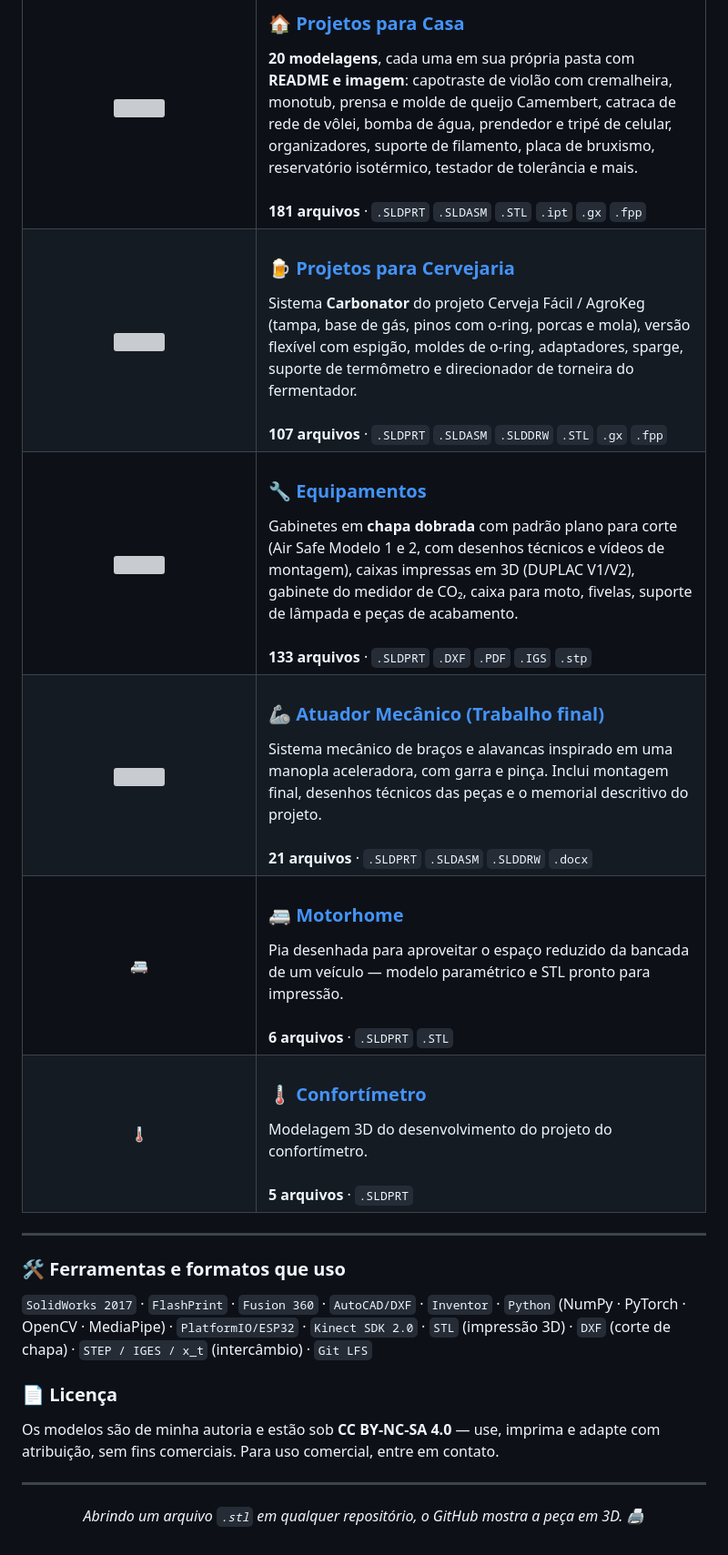
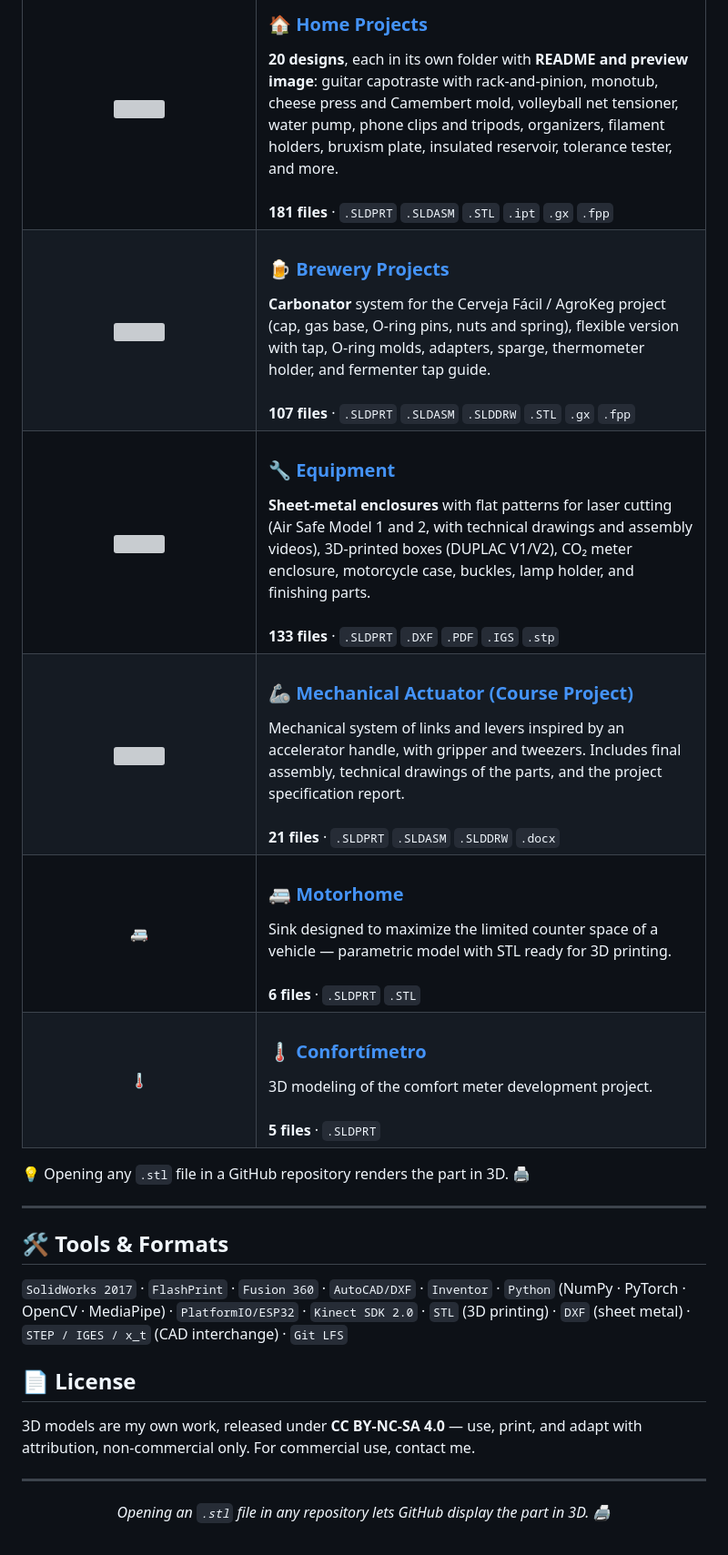
Before and after one commit to educapeta/educapeta, a Markdown page: README.md, the part around one of its changes. Shown at 91% size. Rendered like a GitHub page; grey boxes are pictures that could not be loaded.

```diff
--- a/README.md
+++ b/README.md
@@ -61,13 +64,13 @@ e o **Laboratório de Circuitos Integrados (LCI)** da UFSC.
   </a>
 </td>
 <td>
-  <h3>🏠 <a href="https://github.com/educapeta/projetos-para-casa">Projetos para Casa</a></h3>
-  <b>20 modelagens</b>, cada uma em sua própria pasta com <b>README e imagem</b>: capotraste de
-  violão com cremalheira, monotub, prensa e molde de queijo Camembert, catraca de rede de vôlei,
-  bomba de água, prendedor e tripé de celular, organizadores, suporte de filamento, placa de
-  bruxismo, reservatório isotérmico, testador de tolerância e mais.
+  <h3>🏠 <a href="https://github.com/educapeta/projetos-para-casa">Home Projects</a></h3>
+  <b>20 designs</b>, each in its own folder with <b>README and preview image</b>: guitar
+  capotraste with rack-and-pinion, monotub, cheese press and Camembert mold, volleyball
+  net tensioner, water pump, phone clips and tripods, organizers, filament holders,
+  bruxism plate, insulated reservoir, tolerance tester, and more.
   <br><br>
-  <b>181 arquivos</b> · <code>.SLDPRT</code> <code>.SLDASM</code> <code>.STL</code> <code>.ipt</code> <code>.gx</code> <code>.fpp</code>
+  <b>181 files</b> · <code>.SLDPRT</code> <code>.SLDASM</code> <code>.STL</code> <code>.ipt</code> <code>.gx</code> <code>.fpp</code>
 </td>
 </tr>
 
@@ -78,12 +81,12 @@ e o **Laboratório de Circuitos Integrados (LCI)** da UFSC.
   </a>
 </td>
 <td>
-  <h3>🍺 <a href="https://github.com/educapeta/projetos-para-cervejaria">Projetos para Cervejaria</a></h3>
-  Sistema <b>Carbonator</b> do projeto Cerveja Fácil / AgroKeg (tampa, base de gás, pinos com
-  o-ring, porcas e mola), versão flexível com espigão, moldes de o-ring, adaptadores, sparge,
-  suporte de termômetro e direcionador de torneira do fermentador.
+  <h3>🍺 <a href="https://github.com/educapeta/projetos-para-cervejaria">Brewery Projects</a></h3>
+  <b>Carbonator</b> system for the Cerveja Fácil / AgroKeg project (cap, gas base,
+  O-ring pins, nuts and spring), flexible version with tap, O-ring molds, adapters,
+  sparge, thermometer holder, and fermenter tap guide.
   <br><br>
-  <b>107 arquivos</b> · <code>.SLDPRT</code> <code>.SLDASM</code> <code>.SLDDRW</code> <code>.STL</code> <code>.gx</code> <code>.fpp</code>
+  <b>107 files</b> · <code>.SLDPRT</code> <code>.SLDASM</code> <code>.SLDDRW</code> <code>.STL</code> <code>.gx</code> <code>.fpp</code>
 </td>
 </tr>
 
@@ -94,12 +97,12 @@ e o **Laboratório de Circuitos Integrados (LCI)** da UFSC.
   </a>
 </td>
 <td>
-  <h3>🔧 <a href="https://github.com/educapeta/equipamentos-saulo">Equipamentos</a></h3>
-  Gabinetes em <b>chapa dobrada</b> com padrão plano para corte (Air Safe Modelo 1 e 2, com
-  desenhos técnicos e vídeos de montagem), caixas impressas em 3D (DUPLAC V1/V2), gabinete do
-  medidor de CO₂, caixa para moto, fivelas, suporte de lâmpada e peças de acabamento.
+  <h3>🔧 <a href="https://github.com/educapeta/equipamentos-saulo">Equipment</a></h3>
+  <b>Sheet-metal enclosures</b> with flat patterns for laser cutting (Air Safe Model 1
+  and 2, with technical drawings and assembly videos), 3D-printed boxes (DUPLAC V1/V2),
+  CO₂ meter enclosure, motorcycle case, buckles, lamp holder, and finishing parts.
   <br><br>
-  <b>133 arquivos</b> · <code>.SLDPRT</code> <code>.DXF</code> <code>.PDF</code> <code>.IGS</code> <code>.stp</code>
+  <b>133 files</b> · <code>.SLDPRT</code> <code>.DXF</code> <code>.PDF</code> <code>.IGS</code> <code>.stp</code>
 </td>
 </tr>
 
@@ -110,11 +113,12 @@ e o **Laboratório de Circuitos Integrados (LCI)** da UFSC.
   </a>
 </td>
 <td>
-  <h3>🦾 <a href="https://github.com/educapeta/trabalho-final-metodologia">Atuador Mecânico (Trabalho final)</a></h3>
-  Sistema mecânico de braços e alavancas inspirado em uma manopla aceleradora, com garra e pinça.
-  Inclui montagem final, desenhos técnicos das peças e o memorial descritivo do projeto.
+  <h3>🦾 <a href="https://github.com/educapeta/trabalho-final-metodologia">Mechanical Actuator (Course Project)</a></h3>
+  Mechanical system of links and levers inspired by an accelerator handle, with gripper
+  and tweezers. Includes final assembly, technical drawings of the parts, and the
+  project specification report.
   <br><br>
-  <b>21 arquivos</b> · <code>.SLDPRT</code> <code>.SLDASM</code> <code>.SLDDRW</code> <code>.docx</code>
+  <b>21 files</b> · <code>.SLDPRT</code> <code>.SLDASM</code> <code>.SLDDRW</code> <code>.docx</code>
 </td>
 </tr>
 
@@ -126,10 +130,10 @@ e o **Laboratório de Circuitos Integrados (LCI)** da UFSC.
 </td>
 <td>
   <h3>🚐 <a href="https://github.com/educapeta/motorhome">Motorhome</a></h3>
-  Pia desenhada para aproveitar o espaço reduzido da bancada de um veículo — modelo paramétrico
-  e STL pronto para impressão.
+  Sink designed to maximize the limited counter space of a vehicle — parametric model
+  with STL ready for 3D printing.
   <br><br>
-  <b>6 arquivos</b> · <code>.SLDPRT</code> <code>.STL</code>
+  <b>6 files</b> · <code>.SLDPRT</code> <code>.STL</code>
 </td>
 </tr>
 
@@ -141,26 +145,28 @@ e o **Laboratório de Circuitos Integrados (LCI)** da UFSC.
 </td>
 <td>
   <h3>🌡️ <a href="https://github.com/educapeta/confortimetro">Confortímetro</a></h3>
-  Modelagem 3D do desenvolvimento do projeto do confortímetro.
+  3D modeling of the comfort meter development project.
   <br><br>
-  <b>5 arquivos</b> · <code>.SLDPRT</code>
+  <b>5 files</b> · <code>.SLDPRT</code>
 </td>
 </tr>
 </table>
 
+💡 Opening any `.stl` file in a GitHub repository renders the part in 3D. 🖨️
+
 ---
 
-### 🛠️ Ferramentas e formatos que uso
+## 🛠️ Tools & Formats
 
 `SolidWorks 2017` · `FlashPrint` · `Fusion 360` · `AutoCAD/DXF` · `Inventor` ·
 `Python` (NumPy · PyTorch · OpenCV · MediaPipe) · `PlatformIO/ESP32` · `Kinect SDK 2.0` ·
-`STL` (impressão 3D) · `DXF` (corte de chapa) · `STEP / IGES / x_t` (intercâmbio) · `Git LFS`
+`STL` (3D printing) · `DXF` (sheet metal) · `STEP / IGES / x_t` (CAD interchange) · `Git LFS`
 
-### 📄 Licença
+## 📄 License
 
-Os modelos são de minha autoria e estão sob **CC BY-NC-SA 4.0** — use, imprima e adapte com
-atribuição, sem fins comerciais. Para uso comercial, entre em contato.
+3D models are my own work, released under **CC BY-NC-SA 4.0** — use, print, and adapt
+with attribution, non-commercial only. For commercial use, contact me.
 
 ---
 
-<p align="center"><i>Abrindo um arquivo <code>.stl</code> em qualquer repositório, o GitHub mostra a peça em 3D. 🖨️</i></p>
+<p align="center"><i>Opening an <code>.stl</code> file in any repository lets GitHub display the part in 3D. 🖨️</i></p>
```
Also changed, not shown: other parts of README.md (+29 -26 lines), assets/tcc/tcc_arm_isometric.png (added), assets/tcc/tcc_arm_side.png (added), assets/tcc/tcc_fea_vonmises.png (added), assets/tcc/tcc_kinematic_4r.png (added), 1 other file.
